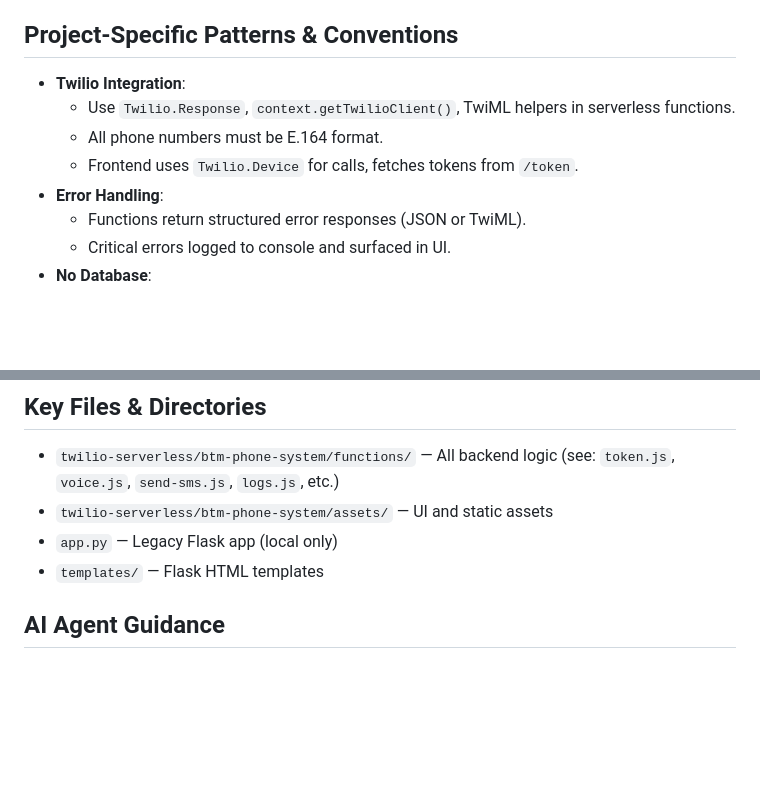
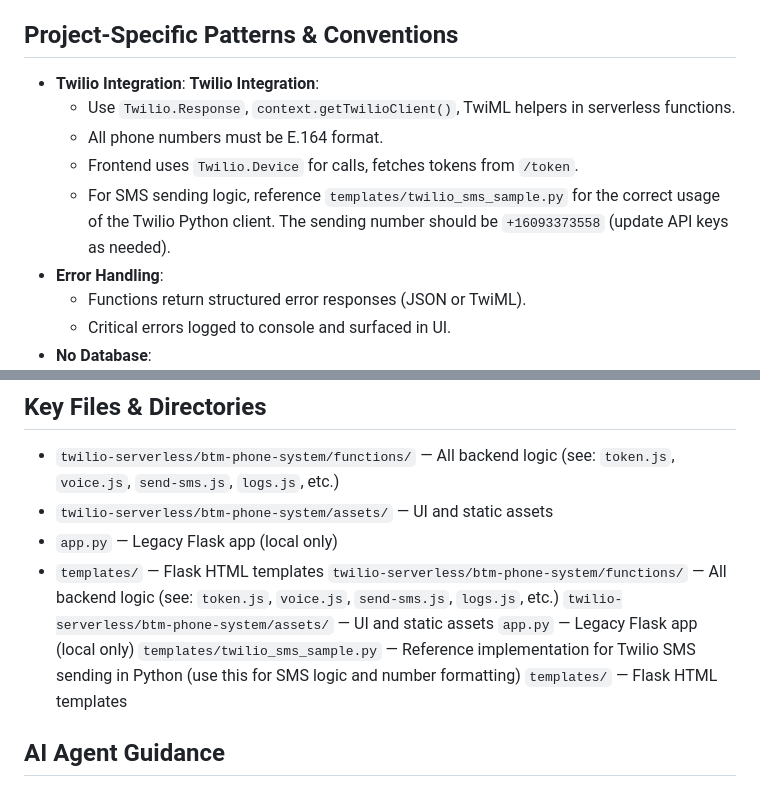
Before and after one commit to kinabraytan/BTM_Phone_App, a Markdown page: .github/copilot-instructions.md, 2 parts joined by grey strips. Rendered like a GitHub page; blank space fills up the shorter version.

Commit message:
📚 Update documentation to include Twilio SMS sending logic and reference implementation details

```diff
--- a/.github/copilot-instructions.md
+++ b/.github/copilot-instructions.md
@@ -32,9 +32,11 @@ This is a web-based phone and SMS app for BTM Properties, built around Twilio Se
 
 ## Project-Specific Patterns & Conventions
 - **Twilio Integration**:
+**Twilio Integration**:
 	- Use `Twilio.Response`, `context.getTwilioClient()`, TwiML helpers in serverless functions.
 	- All phone numbers must be E.164 format.
 	- Frontend uses `Twilio.Device` for calls, fetches tokens from `/token`.
+	- For SMS sending logic, reference `templates/twilio_sms_sample.py` for the correct usage of the Twilio Python client. The sending number should be `+16093373558` (update API keys as needed).
 - **Error Handling**:
 	- Functions return structured error responses (JSON or TwiML).
 	- Critical errors logged to console and surfaced in UI.
@@ -49,6 +51,11 @@ This is a web-based phone and SMS app for BTM Properties, built around Twilio Se
 - `twilio-serverless/btm-phone-system/assets/` — UI and static assets
 - `app.py` — Legacy Flask app (local only)
 - `templates/` — Flask HTML templates
+`twilio-serverless/btm-phone-system/functions/` — All backend logic (see: `token.js`, `voice.js`, `send-sms.js`, `logs.js`, etc.)
+`twilio-serverless/btm-phone-system/assets/` — UI and static assets
+`app.py` — Legacy Flask app (local only)
+`templates/twilio_sms_sample.py` — Reference implementation for Twilio SMS sending in Python (use this for SMS logic and number formatting)
+`templates/` — Flask HTML templates
 
 ## AI Agent Guidance
 - Focus on Twilio integration and communication features.
```
